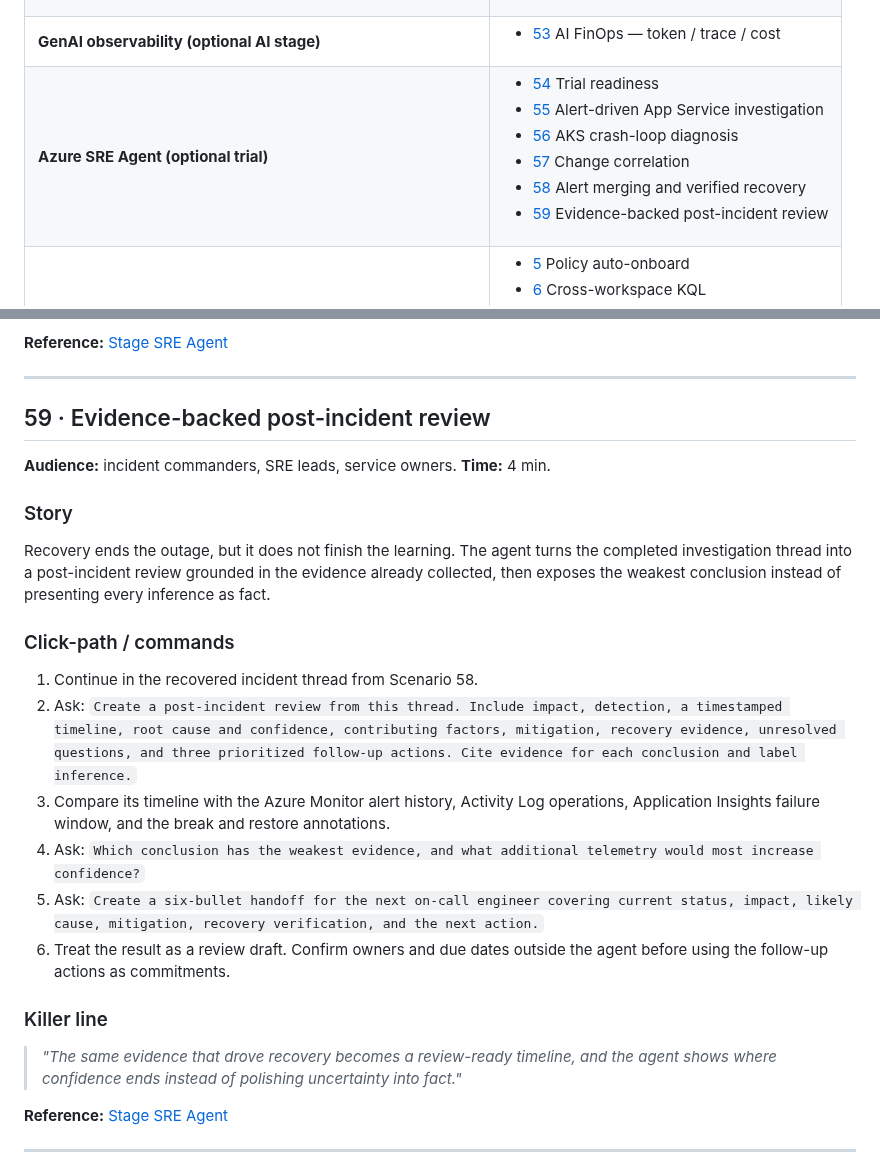
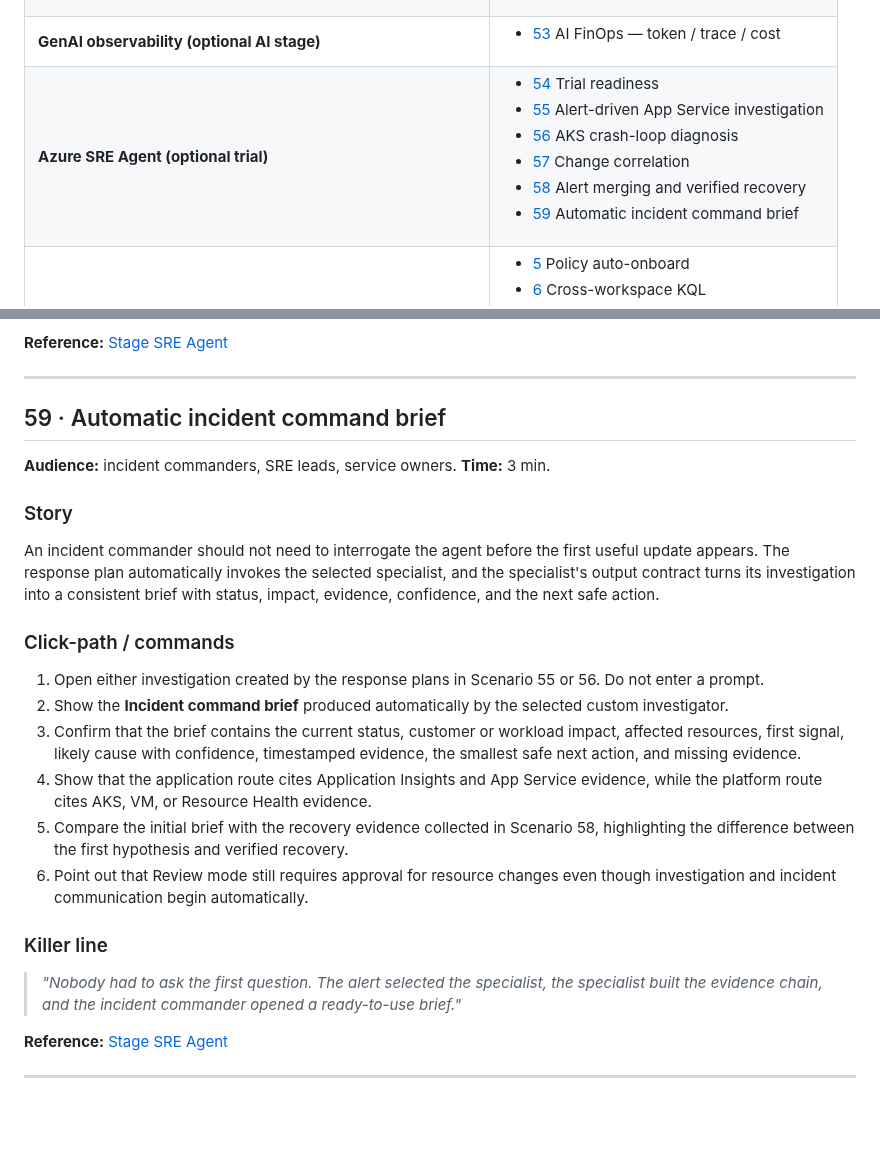
Before and after one commit to claestom/azure-monitor-demo-lab, a Markdown page: docs/DEMO-SCENARIOS.md, 2 parts joined by grey strips. Drawn GitHub-style; blank space fills up the shorter version.

```diff
--- a/docs/DEMO-SCENARIOS.md
+++ b/docs/DEMO-SCENARIOS.md
@@ -25,7 +25,7 @@ Pick a workload (or theme) and run only those scenarios. Each row links to the n
 | **Security** | <ul><li>[27](#s27) Granular RBAC</li><li>[43](#s43) Sentinel</li><li>[44](#s44) Search jobs + Restore</li><li>[47](#s47) Control-plane drift watch</li><li>[48](#s48) Privilege escalation watch</li><li>[49](#s49) Exfil early warning</li></ul> |
 | **AI / ML in Azure Monitor** | <ul><li>[16](#s16) Copilot</li><li>[13](#s13) Smart Detection</li><li>[17](#s17) Dynamic Thresholds</li><li>[18](#s18) Code Optimizations</li><li>[19](#s19) Predictive autoscale</li></ul> |
 | **GenAI observability (optional AI stage)** | <ul><li>[53](#s53) AI FinOps — token / trace / cost</li></ul> |
-| **Azure SRE Agent (optional trial)** | <ul><li>[54](#s54) Trial readiness</li><li>[55](#s55) Alert-driven App Service investigation</li><li>[56](#s56) AKS crash-loop diagnosis</li><li>[57](#s57) Change correlation</li><li>[58](#s58) Alert merging and verified recovery</li><li>[59](#s59) Evidence-backed post-incident review</li></ul> |
+| **Azure SRE Agent (optional trial)** | <ul><li>[54](#s54) Trial readiness</li><li>[55](#s55) Alert-driven App Service investigation</li><li>[56](#s56) AKS crash-loop diagnosis</li><li>[57](#s57) Change correlation</li><li>[58](#s58) Alert merging and verified recovery</li><li>[59](#s59) Automatic incident command brief</li></ul> |
 | **Platform foundations** | <ul><li>[5](#s5) Policy auto-onboard</li><li>[6](#s6) Cross-workspace KQL</li><li>[24](#s24) Custom Logs Ingestion API</li><li>[26](#s26) KQL Functions</li><li>[51](#s51) Platform logs at scale (DCR)</li></ul> |
 
 > **Suggested 25-min "by-workload" demos:** App Service → 3, 22, 28, 29, 33 · AKS → 4, 14, 30, 31 · Cost → 9, 11, 20, 39, 42 · Security → 27, 47, 48 · Workload health → 1 + 45 + 46.
@@ -2690,25 +2690,25 @@ Repeated alert firings should enrich one active investigation instead of produci
 ---
 
 <a id="s59"></a>
-## 59 · Evidence-backed post-incident review
+## 59 · Automatic incident command brief
 
 **Audience:** incident commanders, SRE leads, service owners.
-**Time:** 4 min.
-
-### Story
-Recovery ends the outage, but it does not finish the learning. The agent turns the completed investigation thread into a post-incident review grounded in the evidence already collected, then exposes the weakest conclusion instead of presenting every inference as fact.
+**Time:** 3 min.
+
+### Story
+An incident commander should not need to interrogate the agent before the first useful update appears. The response plan automatically invokes the selected specialist, and the specialist's output contract turns its investigation into a consistent brief with status, impact, evidence, confidence, and the next safe action.
 
 ### Click-path / commands
 
-1. Continue in the recovered incident thread from Scenario 58.
-2. Ask: `Create a post-incident review from this thread. Include impact, detection, a timestamped timeline, root cause and confidence, contributing factors, mitigation, recovery evidence, unresolved questions, and three prioritized follow-up actions. Cite evidence for each conclusion and label inference.`
-3. Compare its timeline with the Azure Monitor alert history, Activity Log operations, Application Insights failure window, and the break and restore annotations.
-4. Ask: `Which conclusion has the weakest evidence, and what additional telemetry would most increase confidence?`
-5. Ask: `Create a six-bullet handoff for the next on-call engineer covering current status, impact, likely cause, mitigation, recovery verification, and the next action.`
-6. Treat the result as a review draft. Confirm owners and due dates outside the agent before using the follow-up actions as commitments.
-
-### Killer line
-> *"The same evidence that drove recovery becomes a review-ready timeline, and the agent shows where confidence ends instead of polishing uncertainty into fact."*
+1. Open either investigation created by the response plans in Scenario 55 or 56. Do not enter a prompt.
+2. Show the **Incident command brief** produced automatically by the selected custom investigator.
+3. Confirm that the brief contains the current status, customer or workload impact, affected resources, first signal, likely cause with confidence, timestamped evidence, the smallest safe next action, and missing evidence.
+4. Show that the application route cites Application Insights and App Service evidence, while the platform route cites AKS, VM, or Resource Health evidence.
+5. Compare the initial brief with the recovery evidence collected in Scenario 58, highlighting the difference between the first hypothesis and verified recovery.
+6. Point out that Review mode still requires approval for resource changes even though investigation and incident communication begin automatically.
+
+### Killer line
+> *"Nobody had to ask the first question. The alert selected the specialist, the specialist built the evidence chain, and the incident commander opened a ready-to-use brief."*
 
 **Reference:** [Stage SRE Agent](STAGE-SRE-AGENT.md)
 
```
Also changed, not shown: docs/REFERENCE.md (+1 -1 lines), docs/STAGE-SRE-AGENT.md (+13 -5 lines).
